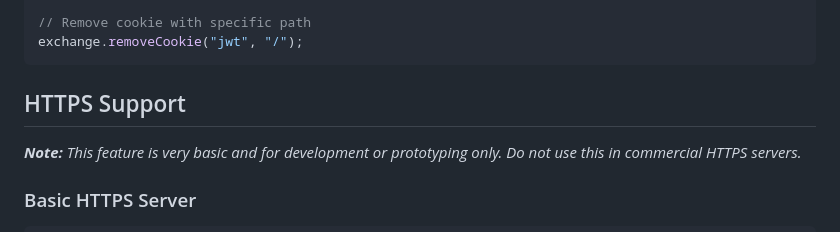
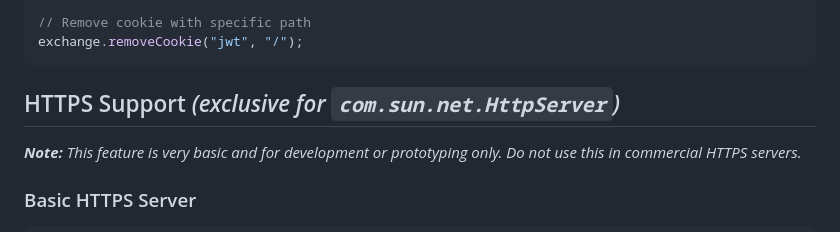
Before and after one commit to IY-Home/java-webserver, a Markdown page: README.md, the part around the change. GitHub-like rendering.

````diff
--- a/README.md
+++ b/README.md
@@ -698,7 +698,7 @@ exchange.removeCookie("jwt");
 exchange.removeCookie("jwt", "/");
 ```
 
-## HTTPS Support
+## HTTPS Support *(exclusive for `com.sun.net.HttpServer`)*
 
 ***Note:** This feature is very basic and for development or prototyping only. Do not use this in commercial HTTPS
 servers.*
````
